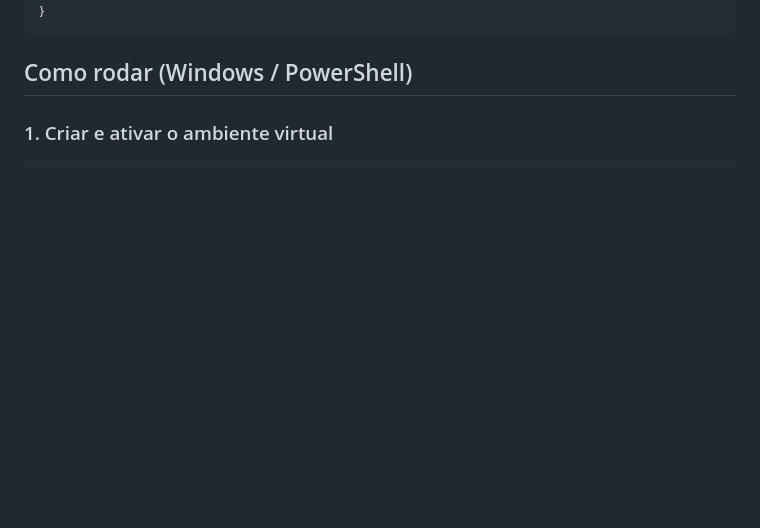
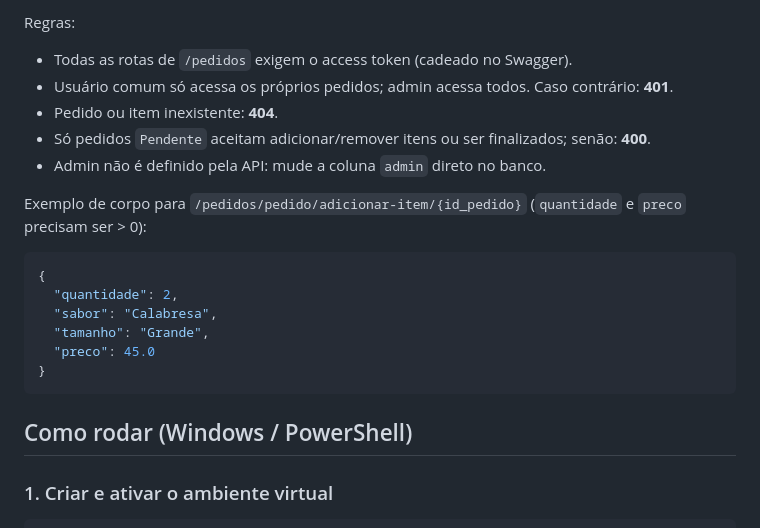
Before and after one commit to leo-badell/FastAPI-Rest-API-com-Python, a Markdown page: README.md, the part around one of its changes. Drawn GitHub-style; blank space fills up the shorter version.

````diff
--- a/README.md
+++ b/README.md
@@ -54,3 +65,19 @@ Exemplo de corpo para `/Autenticar/criar_conta`:
+Regras:
+
+- Todas as rotas de `/pedidos` exigem o access token (cadeado no Swagger).
+- Usuário comum só acessa os próprios pedidos; admin acessa todos. Caso contrário: **401**.
+- Pedido ou item inexistente: **404**.
+- Só pedidos `Pendente` aceitam adicionar/remover itens ou ser finalizados; senão: **400**.
+- Admin não é definido pela API: mude a coluna `admin` direto no banco.
+
+Exemplo de corpo para `/pedidos/pedido/adicionar-item/{id_pedido}` (`quantidade` e `preco` precisam ser > 0):
+
+```json
+{
+  "quantidade": 2,
+  "sabor": "Calabresa",
+  "tamanho": "Grande",
+  "preco": 45.0
 }
 ```
 
````
Also changed, not shown: other parts of README.md (+22 -11 lines), docs/images/rotas-autenticar.png (added), docs/images/rotas-pedidos.png (added).
